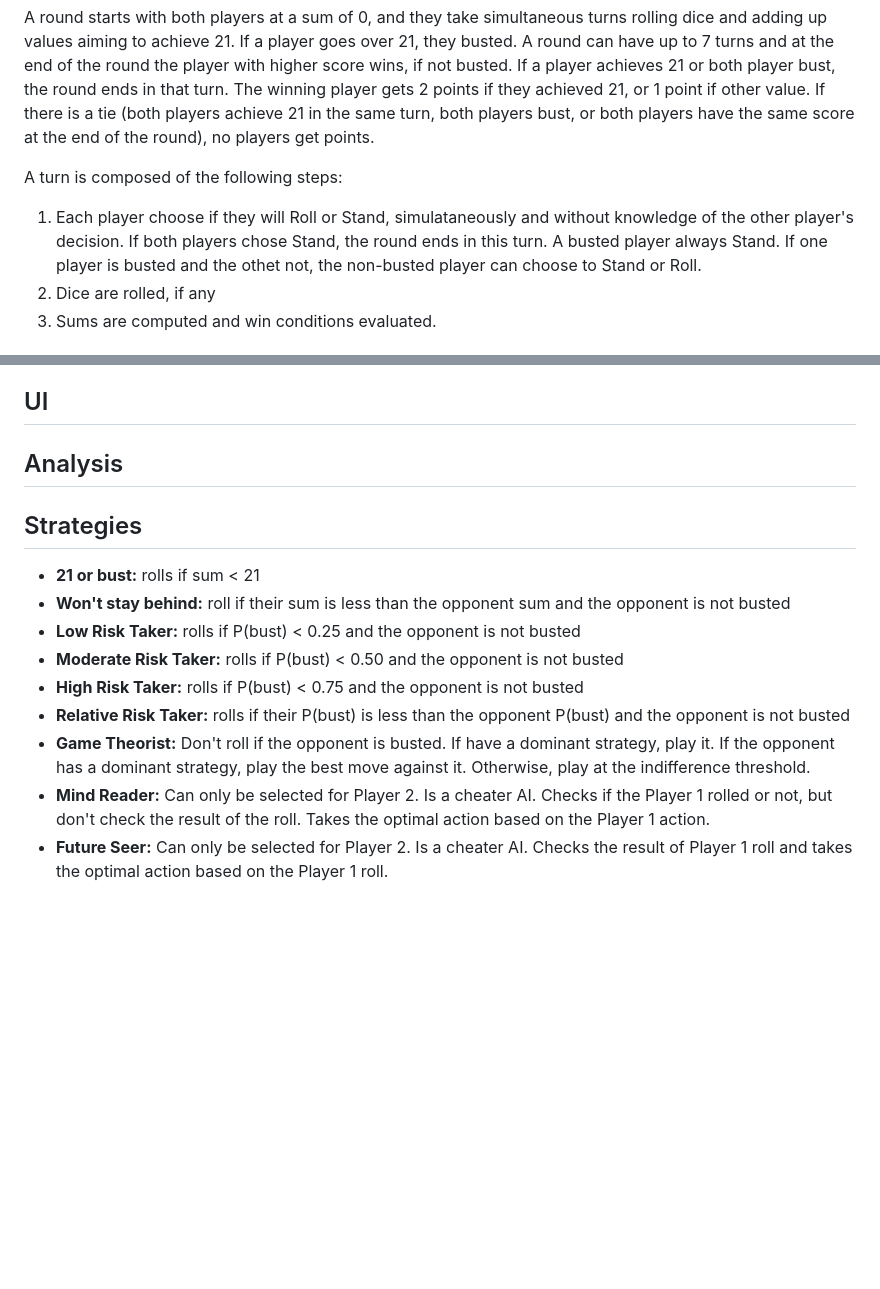
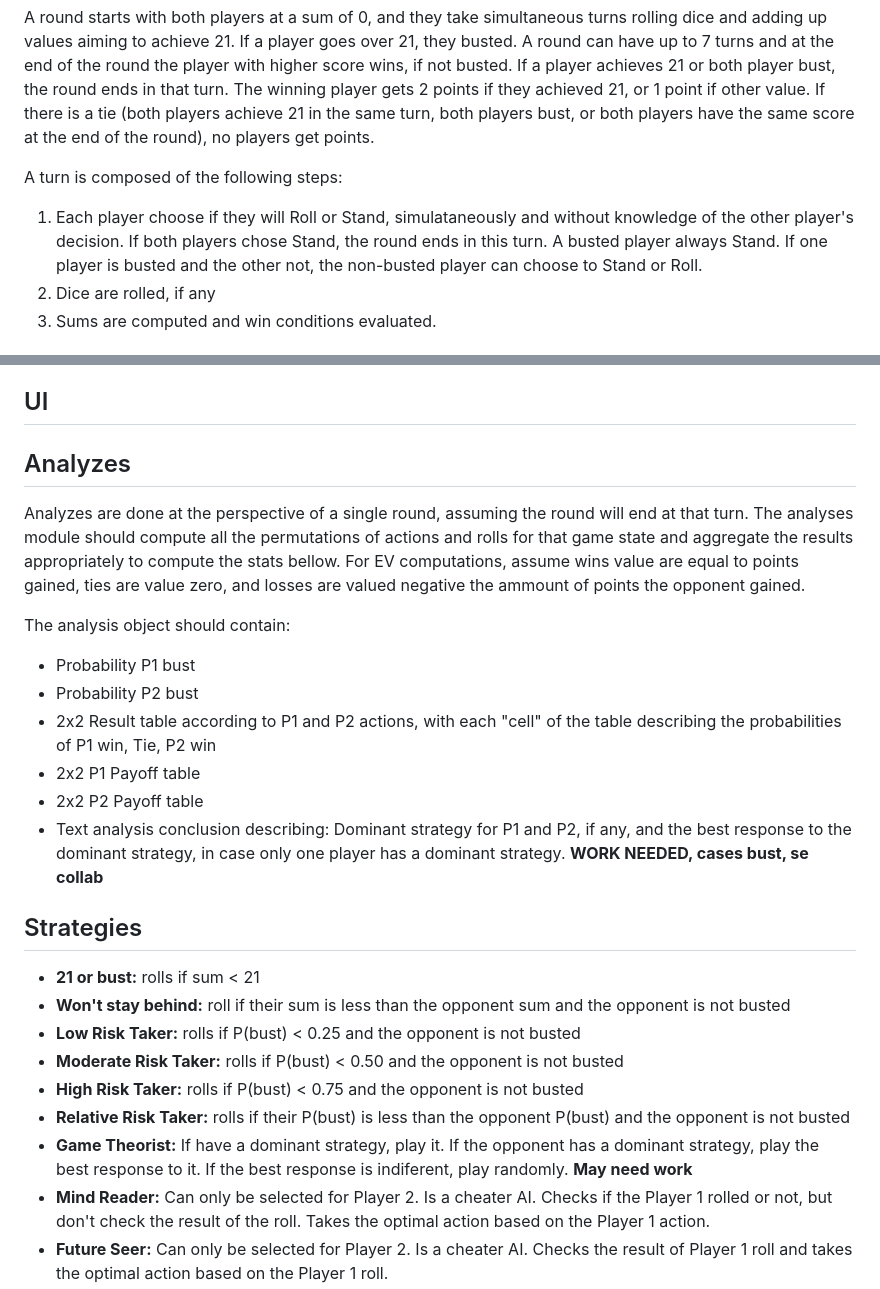
Before and after one commit to JotaGreen/diceblackjack, a Markdown page: gamedesigndocument.md, 2 parts joined by grey strips. Rendered like a GitHub page; blank space fills up the shorter version.

Commit message:
Working Game Design
Corrected typos and improved clarity in game rules and analysis section.

```diff
--- a/gamedesigndocument.md
+++ b/gamedesigndocument.md
@@ -11,7 +11,7 @@ A match is a complete session of the game, where the player who first gets to 10
 A round starts with both players at a sum of 0, and they take simultaneous turns rolling dice and adding up values aiming to achieve 21. If a player goes over 21, they busted. A round can have up to 7 turns and at the end of the round the player with higher score wins, if not busted. If a player achieves 21 or both player bust, the round ends in that turn. The winning player gets 2 points if they achieved 21, or 1 point if other value. If there is a tie (both players achieve 21 in the same turn, both players bust, or both players have the same score at the end of the round), no players get points.
 
 A turn is composed of the following steps:
-1. Each player choose if they will Roll or Stand, simulataneously and without knowledge of the other player's decision. If both players chose Stand, the round ends in this turn. A busted player always Stand. If one player is busted and the othet not, the non-busted player can choose to Stand or Roll.
+1. Each player choose if they will Roll or Stand, simulataneously and without knowledge of the other player's decision. If both players chose Stand, the round ends in this turn. A busted player always Stand. If one player is busted and the other not, the non-busted player can choose to Stand or Roll.
 2. Dice are rolled, if any
 3. Sums are computed and win conditions evaluated.
 
@@ -53,7 +53,20 @@ This game code flow was designed to allow the Player 2 strategry to possibly che
 
 ## UI
 
-## Analysis
+## Analyzes
+
+Analyzes are done at the perspective of a single round, assuming the round will end at that turn. The analyses module should compute all the permutations of actions and rolls for that game state and aggregate the results appropriately to compute the stats bellow. For EV computations, assume wins value are equal to points gained, ties are value zero, and losses are valued negative the ammount of points the opponent gained.
+
+
+The analysis object should contain:
+
+- Probability P1 bust
+- Probability P2 bust
+- 2x2 Result table according to P1 and P2 actions, with each "cell" of the table describing the probabilities of P1 win, Tie, P2 win
+- 2x2 P1 Payoff table
+- 2x2 P2 Payoff table
+- Text analysis conclusion describing: Dominant strategy for P1 and P2, if any, and the best response to the dominant strategy, in case only one player has a dominant strategy. **WORK NEEDED, cases bust, se collab**
+
 
 ## Strategies
 
@@ -63,6 +76,6 @@ This game code flow was designed to allow the Player 2 strategry to possibly che
 - **Moderate Risk Taker:** rolls if P(bust) < 0.50 and the opponent is not busted
 - **High Risk Taker:** rolls if P(bust) < 0.75 and the opponent is not busted
 - **Relative Risk Taker:** rolls if their P(bust) is less than the opponent P(bust) and the opponent is not busted
-- **Game Theorist:** Don't roll if the opponent is busted. If have a dominant strategy, play it. If the opponent has a dominant strategy, play the best move against it.  Otherwise, play at the indifference threshold.
+- **Game Theorist:** If have a dominant strategy, play it. If the opponent has a dominant strategy, play the best response to it. If the best response is indiferent, play randomly. **May need work**
 - **Mind Reader:** Can only be selected for Player 2. Is a cheater AI. Checks if the Player 1 rolled or not, but don't check the result of the roll. Takes the optimal action based on the Player 1 action.
 - **Future Seer:** Can only be selected for Player 2. Is a cheater AI. Checks the result of Player 1 roll and takes the optimal action based on the Player 1 roll.
```
